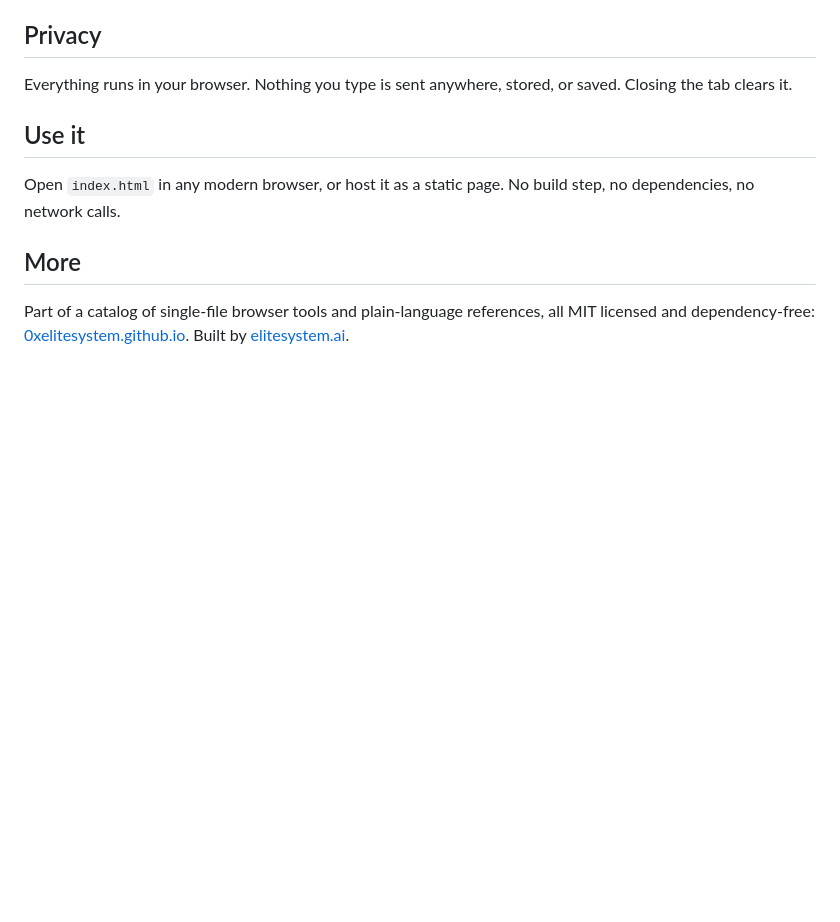
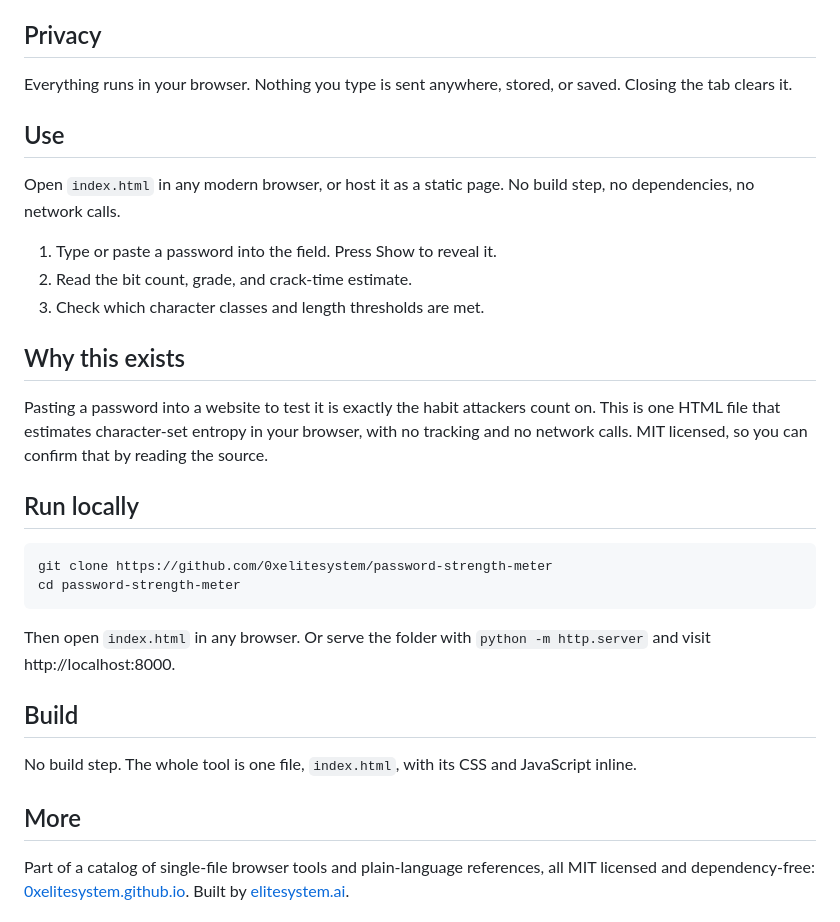
Before and after one commit to 0xelitesystem/password-strength-meter, a Markdown page: README.md, the part around the change. Drawn GitHub-style; blank space fills up the shorter version.

Commit message:
Bring the README up to the current standard

````diff
--- a/README.md
+++ b/README.md
@@ -22,9 +22,30 @@ A brushed-steel safe panel with a combination dial and tick ring drawn in SVG, a
 
 Everything runs in your browser. Nothing you type is sent anywhere, stored, or saved. Closing the tab clears it.
 
-## Use it
+## Use
 
 Open `index.html` in any modern browser, or host it as a static page. No build step, no dependencies, no network calls.
+
+1. Type or paste a password into the field. Press Show to reveal it.
+2. Read the bit count, grade, and crack-time estimate.
+3. Check which character classes and length thresholds are met.
+
+## Why this exists
+
+Pasting a password into a website to test it is exactly the habit attackers count on. This is one HTML file that estimates character-set entropy in your browser, with no tracking and no network calls. MIT licensed, so you can confirm that by reading the source.
+
+## Run locally
+
+```
+git clone https://github.com/0xelitesystem/password-strength-meter
+cd password-strength-meter
+```
+
+Then open `index.html` in any browser. Or serve the folder with `python -m http.server` and visit http://localhost:8000.
+
+## Build
+
+No build step. The whole tool is one file, `index.html`, with its CSS and JavaScript inline.
 
 ## More
 
````
